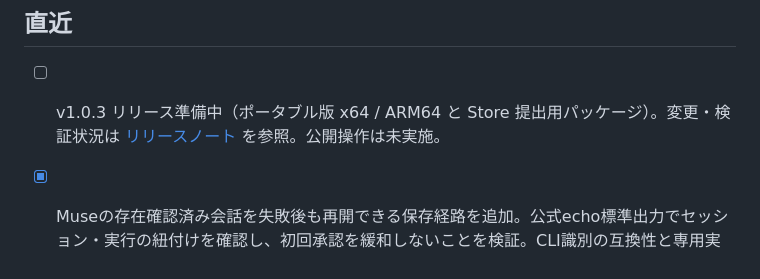
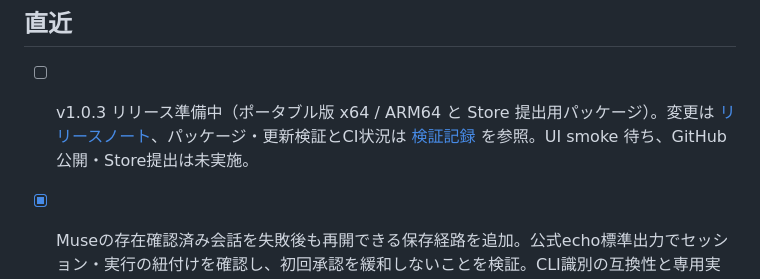
Before and after one commit to mmiyaji/chat-agent-bridge, a Markdown page: docs/TODO.md, the part around the change. Drawn GitHub-style.

Commit message:
update: record v1.0.3 package and updater validation

```diff
--- a/docs/TODO.md
+++ b/docs/TODO.md
@@ -4,7 +4,7 @@
 
 ## 直近
 
-- [ ] v1.0.3 リリース準備中（ポータブル版 x64 / ARM64 と Store 提出用パッケージ）。変更・検証状況は [リリースノート](releases/1.0.3.md) を参照。公開操作は未実施。
+- [ ] v1.0.3 リリース準備中（ポータブル版 x64 / ARM64 と Store 提出用パッケージ）。変更は [リリースノート](releases/1.0.3.md)、パッケージ・更新検証とCI状況は [検証記録](release-1.0.3-validation.ja.md) を参照。UI smoke 待ち、GitHub公開・Store提出は未実施。
 
 - [x] Museの存在確認済み会話を失敗後も再開できる保存経路を追加。公式echo標準出力でセッション・実行の紐付けを確認し、初回承認を緩和しないことを検証。CLI識別の互換性と専用実行方式の共通集計を補強、停止と追記の機能差を明記。Core 1596件・Transports 295件成功。未公開。
 
```
Also changed, not shown: docs/release-1.0.3-validation.ja.md (added, +32 -0 lines).
